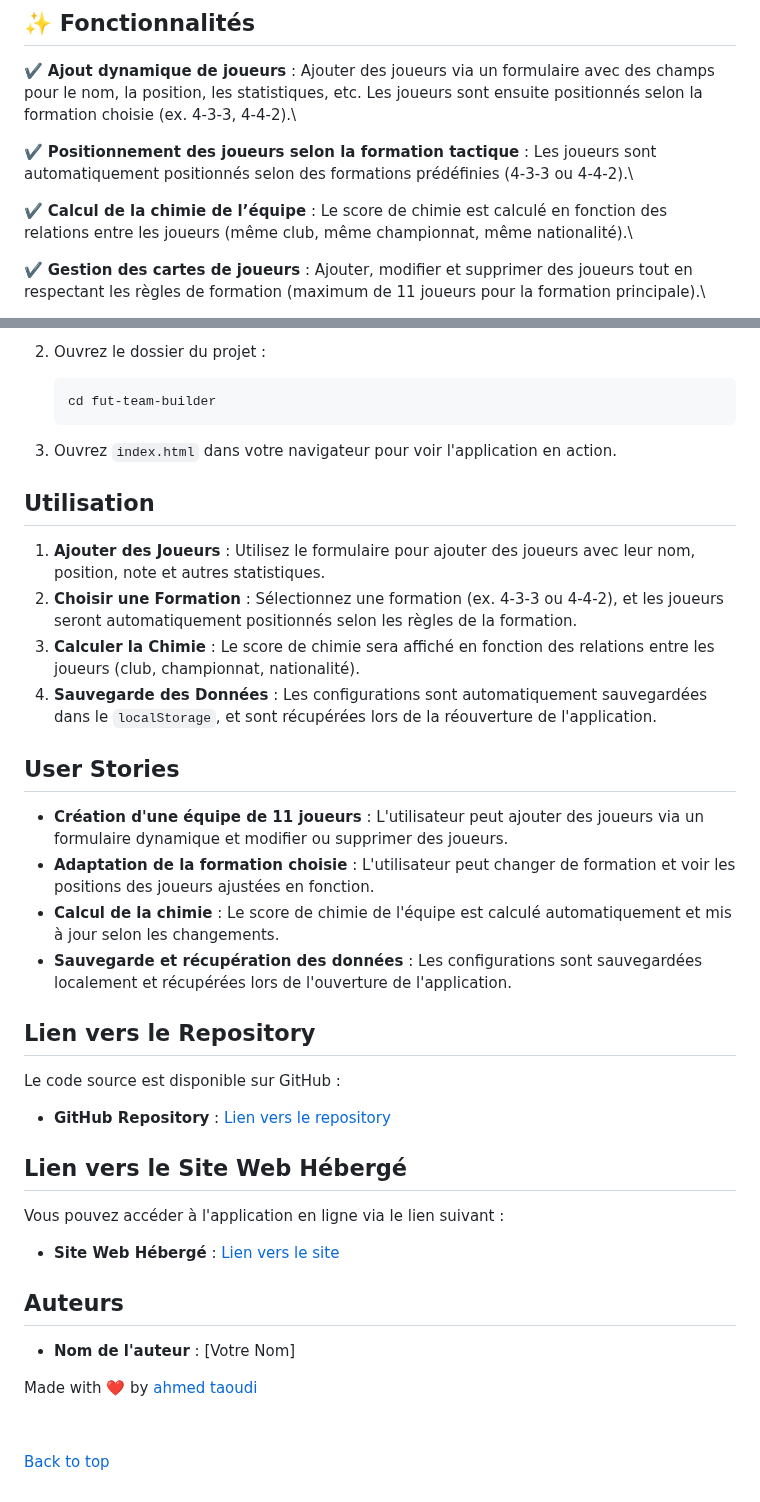
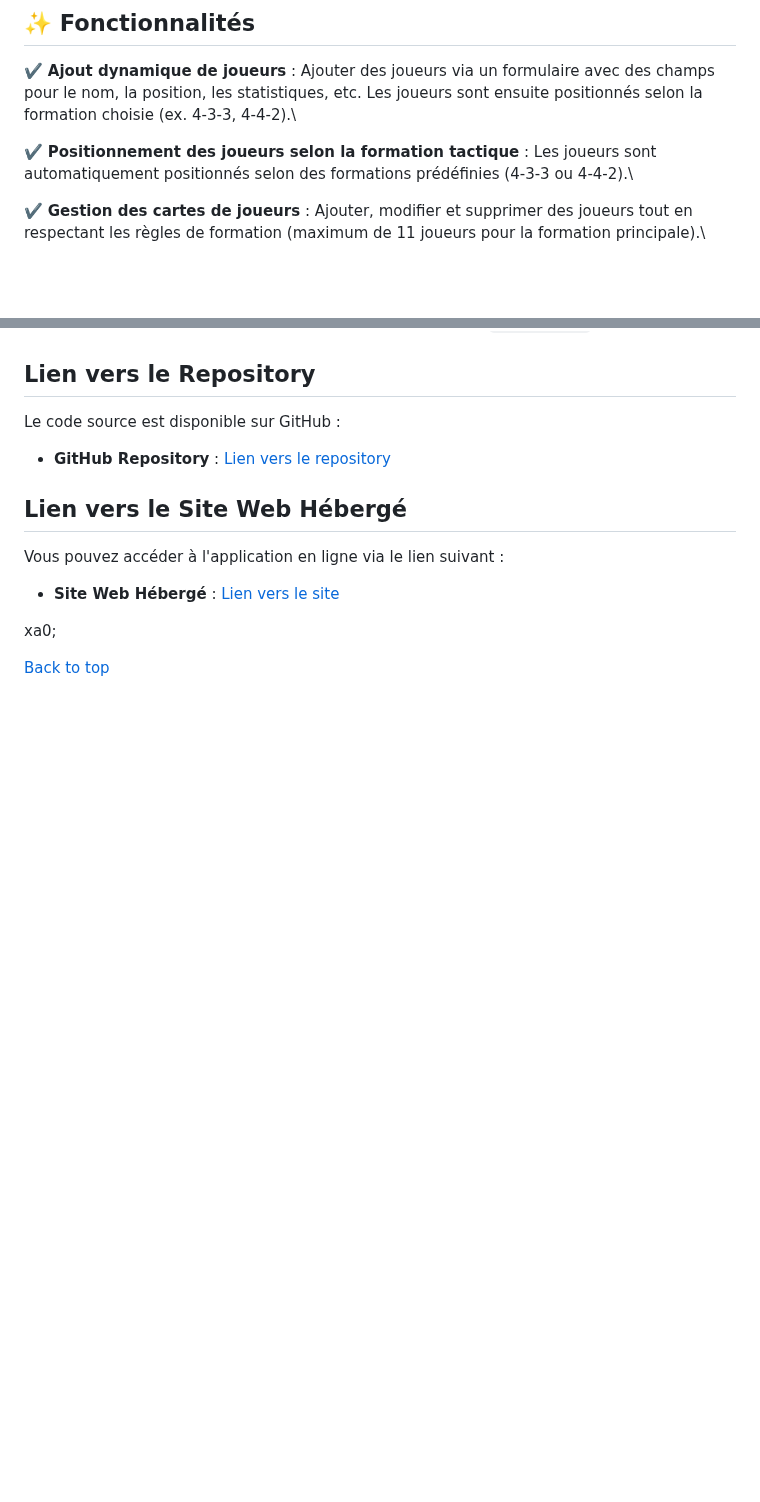
Before and after one commit to Tawdi/FUT-api, a Markdown page: README.md, 2 parts joined by grey strips. Drawn GitHub-style; blank space fills up the shorter version.

````diff
--- a/README.md
+++ b/README.md
@@ -39,8 +39,6 @@
 
 :heavy_check_mark: **Positionnement des joueurs selon la formation tactique** : Les joueurs sont automatiquement positionnés selon des formations prédéfinies (4-3-3 ou 4-4-2).\
 
-:heavy_check_mark: **Calcul de la chimie de l’équipe** : Le score de chimie est calculé en fonction des relations entre les joueurs (même club, même championnat, même nationalité).\
-
 :heavy_check_mark: **Gestion des cartes de joueurs** : Ajouter, modifier et supprimer des joueurs tout en respectant les règles de formation (maximum de 11 joueurs pour la formation principale).\
 
 :heavy_check_mark: **Formulaire dynamique pour la gestion des joueurs** : Les joueurs peuvent être ajoutés ou supprimés dynamiquement, et leurs positions sont ajustées en fonction de la formation choisie.\
@@ -137,24 +83,3 @@ Avant de démarrer, assurez-vous d'avoir un navigateur moderne (comme Chrome, Fi
-2. Ouvrez le dossier du projet :
-
-    ```bash
-    cd fut-team-builder
-    ```
-
-3. Ouvrez `index.html` dans votre navigateur pour voir l'application en action.
-
-## Utilisation
-
-1. **Ajouter des Joueurs** : Utilisez le formulaire pour ajouter des joueurs avec leur nom, position, note et autres statistiques.
-2. **Choisir une Formation** : Sélectionnez une formation (ex. 4-3-3 ou 4-4-2), et les joueurs seront automatiquement positionnés selon les règles de la formation.
-3. **Calculer la Chimie** : Le score de chimie sera affiché en fonction des relations entre les joueurs (club, championnat, nationalité).
-4. **Sauvegarde des Données** : Les configurations sont automatiquement sauvegardées dans le `localStorage`, et sont récupérées lors de la réouverture de l'application.
-
-## User Stories
-
-- **Création d'une équipe de 11 joueurs** : L'utilisateur peut ajouter des joueurs via un formulaire dynamique et modifier ou supprimer des joueurs.
-- **Adaptation de la formation choisie** : L'utilisateur peut changer de formation et voir les positions des joueurs ajustées en fonction.
-- **Calcul de la chimie** : Le score de chimie de l'équipe est calculé automatiquement et mis à jour selon les changements.
-- **Sauvegarde et récupération des données** : Les configurations sont sauvegardées localement et récupérées lors de l'ouverture de l'application.
 
 ## Lien vers le Repository
 Le code source est disponible sur GitHub :
@@ -166,12 +91,6 @@ Vous pouvez accéder à l'application en ligne via le lien suivant :
 
 - **Site Web Hébergé** : [Lien vers le site](https://votre-site-heberge.com)
 
-## Auteurs
-- **Nom de l'auteur** : [Votre Nom]
-
-
-Made with :heart: by <a href="https://github.com/tawdi" target="_blank">ahmed taoudi</a>
-
-&#xa0;
+xa0;
 
 <a href="#top">Back to top</a>
````
Also changed, not shown: other parts of README.md (+0 -52 lines).
